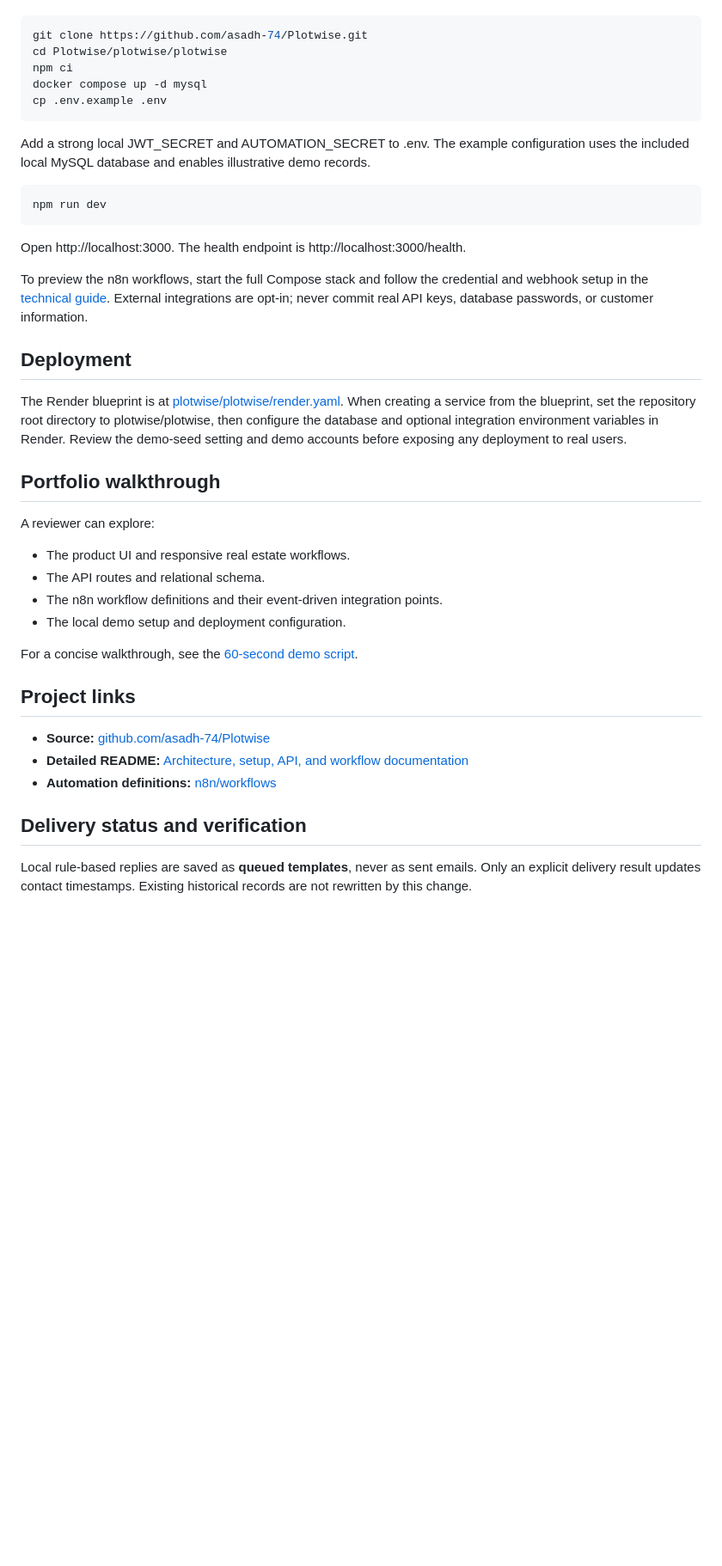
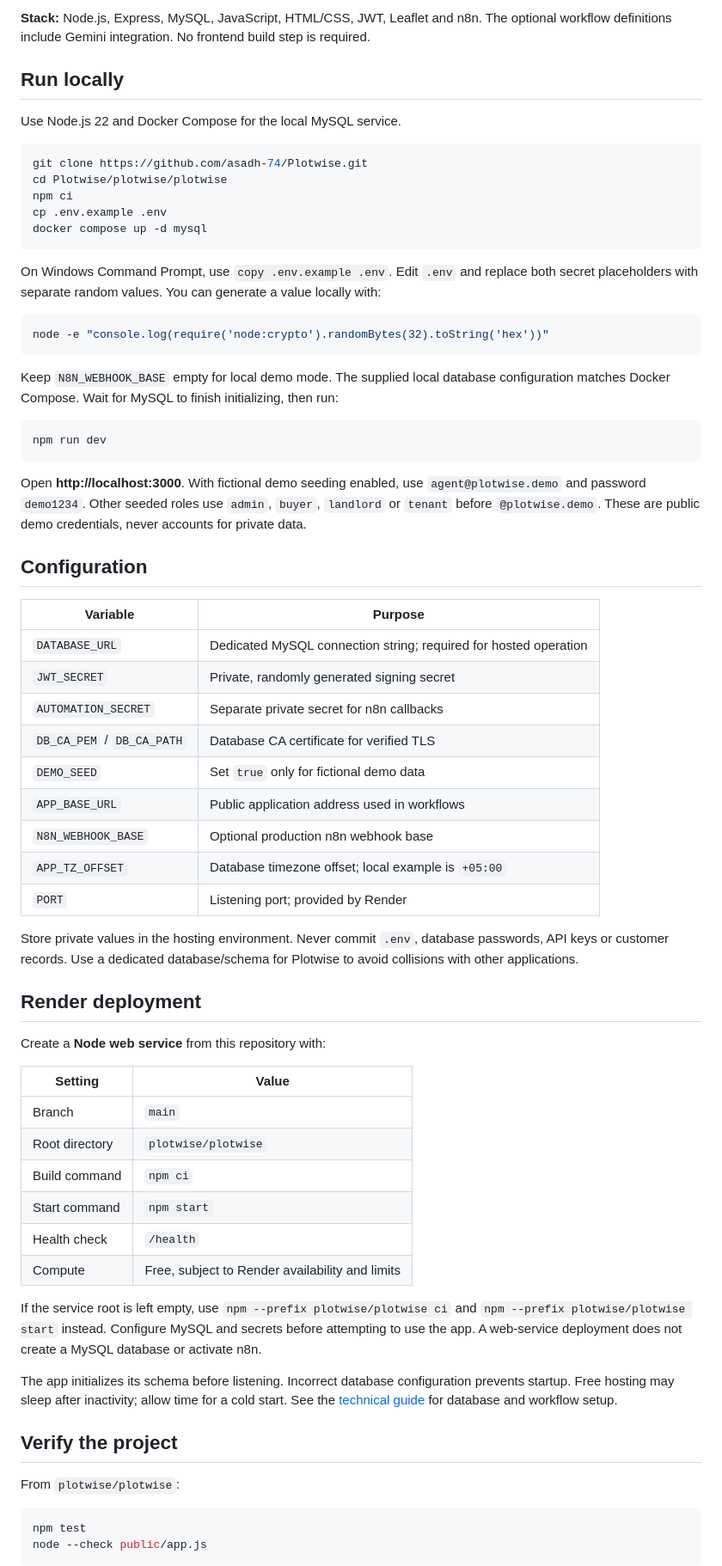
Before and after one commit to asadh-74/Plotwise, a Markdown page: README.md, the part around one of its changes. Shown at 86% size. Rendered like a GitHub page; blank space fills up the shorter version.

Commit message:
Write complete Plotwise product, architecture, setup and deployment README

````diff
--- a/README.md
+++ b/README.md
@@ -38,44 +55,70 @@ Requirements: Node.js 18+ and Docker Compose (for the included MySQL service).
+**Stack:** Node.js, Express, MySQL, JavaScript, HTML/CSS, JWT, Leaflet and n8n. The optional workflow definitions include Gemini integration. No frontend build step is required.
+
+## Run locally
+
+Use Node.js 22 and Docker Compose for the local MySQL service.
 
 ```bash
 git clone https://github.com/asadh-74/Plotwise.git
 cd Plotwise/plotwise/plotwise
 npm ci
+cp .env.example .env
 docker compose up -d mysql
-cp .env.example .env
 ```
 
-Add a strong local JWT_SECRET and AUTOMATION_SECRET to .env. The example configuration uses the included local MySQL database and enables illustrative demo records.
+On Windows Command Prompt, use `copy .env.example .env`. Edit `.env` and replace both secret placeholders with separate random values. You can generate a value locally with:
+
+```bash
+node -e "console.log(require('node:crypto').randomBytes(32).toString('hex'))"
+```
+
+Keep `N8N_WEBHOOK_BASE` empty for local demo mode. The supplied local database configuration matches Docker Compose. Wait for MySQL to finish initializing, then run:
 
 ```bash
 npm run dev
 ```
 
-Open http://localhost:3000. The health endpoint is http://localhost:3000/health.
+Open **http://localhost:3000**. With fictional demo seeding enabled, use `agent@plotwise.demo` and password `demo1234`. Other seeded roles use `admin`, `buyer`, `landlord` or `tenant` before `@plotwise.demo`. These are public demo credentials, never accounts for private data.
 
-To preview the n8n workflows, start the full Compose stack and follow the credential and webhook setup in the [technical guide](plotwise/plotwise/README.md#connect-n8n). External integrations are opt-in; never commit real API keys, database passwords, or customer information.
+## Configuration
 
-## Deployment
+| Variable | Purpose |
+|---|---|
+| `DATABASE_URL` | Dedicated MySQL connection string; required for hosted operation |
+| `JWT_SECRET` | Private, randomly generated signing secret |
+| `AUTOMATION_SECRET` | Separate private secret for n8n callbacks |
+| `DB_CA_PEM` / `DB_CA_PATH` | Database CA certificate for verified TLS |
+| `DEMO_SEED` | Set `true` only for fictional demo data |
+| `APP_BASE_URL` | Public application address used in workflows |
+| `N8N_WEBHOOK_BASE` | Optional production n8n webhook base |
+| `APP_TZ_OFFSET` | Database timezone offset; local example is `+05:00` |
+| `PORT` | Listening port; provided by Render |
 
-The Render blueprint is at [plotwise/plotwise/render.yaml](plotwise/plotwise/render.yaml). When creating a service from the blueprint, set the repository root directory to plotwise/plotwise, then configure the database and optional integration environment variables in Render. Review the demo-seed setting and demo accounts before exposing any deployment to real users.
+Store private values in the hosting environment. Never commit `.env`, database passwords, API keys or customer records. Use a dedicated database/schema for Plotwise to avoid collisions with other applications.
 
-## Portfolio walkthrough
+## Render deployment
 
-A reviewer can explore:
+Create a **Node web service** from this repository with:
 
-- The product UI and responsive real estate workflows.
-- The API routes and relational schema.
-- The n8n workflow definitions and their event-driven integration points.
-- The local demo setup and deployment configuration.
+| Setting | Value |
+|---|---|
+| Branch | `main` |
+| Root directory | `plotwise/plotwise` |
+| Build command | `npm ci` |
+| Start command | `npm start` |
+| Health check | `/health` |
+| Compute | Free, subject to Render availability and limits |
 
-For a concise walkthrough, see the [60-second demo script](plotwise/plotwise/README.md#60-second-demo-script).
+If the service root is left empty, use `npm --prefix plotwise/plotwise ci` and `npm --prefix plotwise/plotwise start` instead. Configure MySQL and secrets before attempting to use the app. A web-service deployment does not create a MySQL database or activate n8n.
 
-## Project links
+The app initializes its schema before listening. Incorrect database configuration prevents startup. Free hosting may sleep after inactivity; allow time for a cold start. See the [technical guide](plotwise/plotwise/README.md) for database and workflow setup.
 
-- **Source:** [github.com/asadh-74/Plotwise](https://github.com/asadh-74/Plotwise)
-- **Detailed README:** [Architecture, setup, API, and workflow documentation](plotwise/plotwise/README.md)
-- **Automation definitions:** [n8n/workflows](plotwise/plotwise/n8n/workflows)
+## Verify the project
 
-## Delivery status and verification
+From `plotwise/plotwise`:
 
-Local rule-based replies are saved as **queued templates**, never as sent emails. Only an explicit delivery result updates contact timestamps. Existing historical records are not rewritten by this change.
+```bash
+npm test
+node --check public/app.js
+```
 
````
Also changed, not shown: other parts of README.md (+66 -23 lines).
